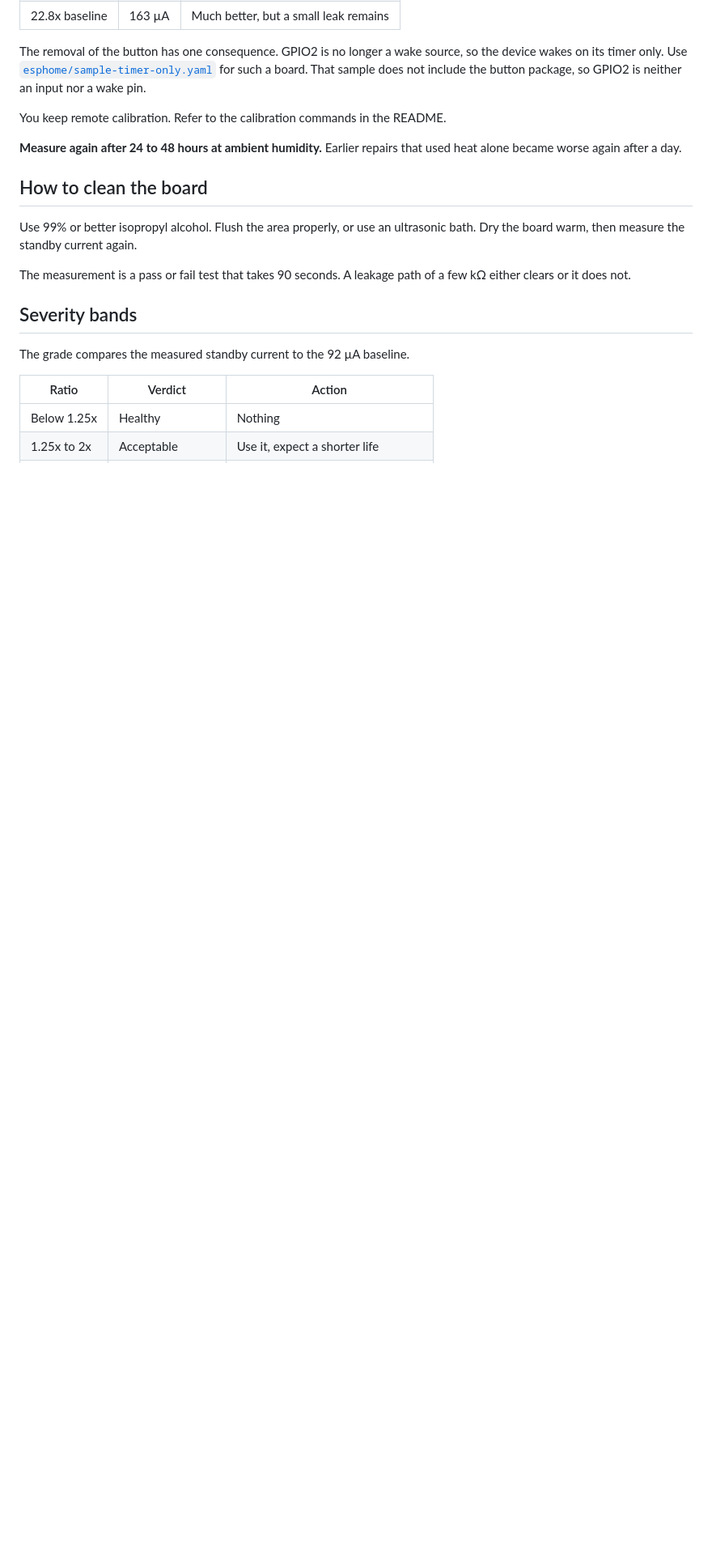
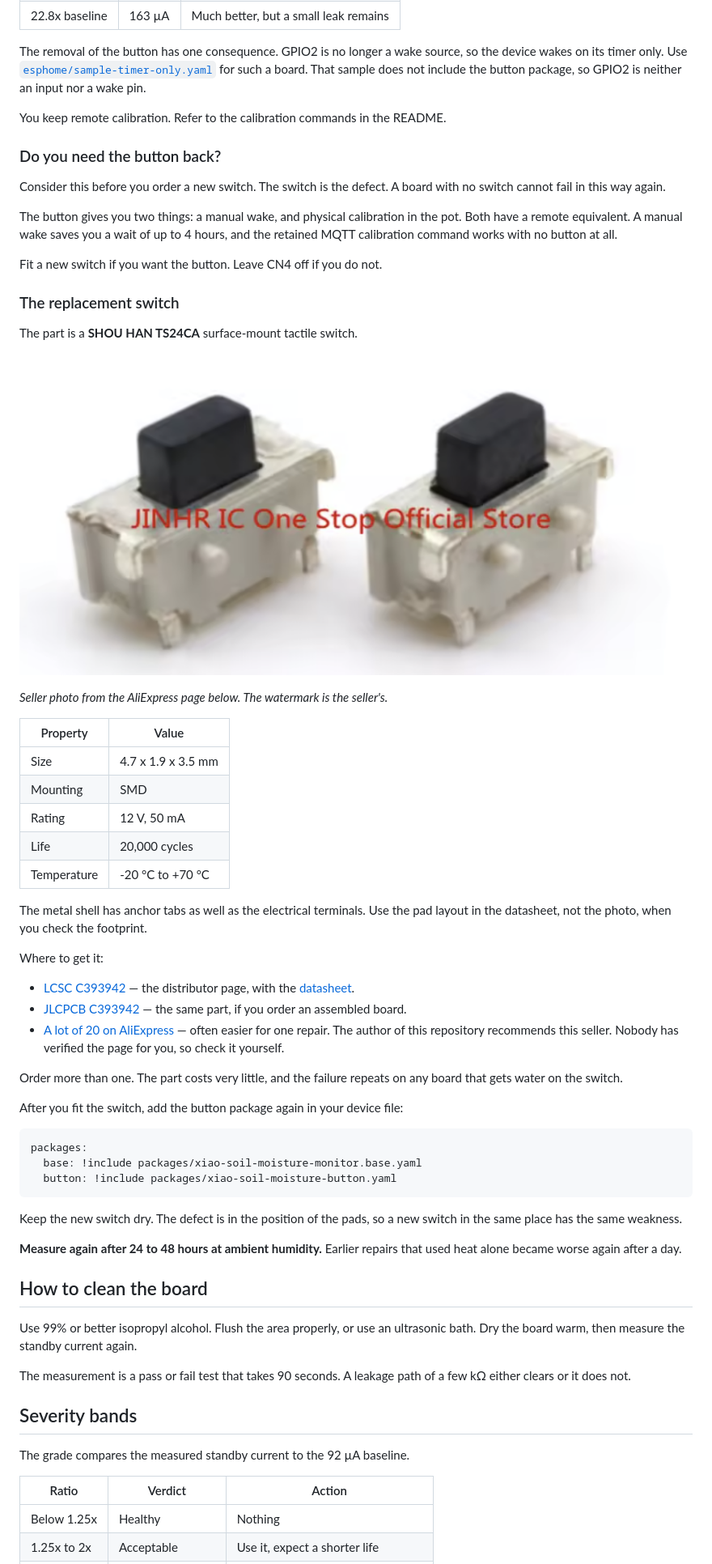
Before and after one commit to CrazyCoder/xiao-soil-moisture-esphome, a Markdown page: docs/hardware-notes.md, the part around the change. Shown at 81% size. Drawn GitHub-style; pictures changed too: docs/img/ts24ca-switch.png (added); blank space fills up the shorter version.

Commit message:
docs: add TS24CA replacement switch sourcing
Identify the CN4 switch as a SHOU HAN TS24CA and give LCSC, JLCPCB and
AliExpress sources with the datasheet. Note that removing the switch
also removes the defect, so a replacement is only worth it if you want
the button back.

````diff
--- a/docs/hardware-notes.md
+++ b/docs/hardware-notes.md
@@ -94,6 +94,61 @@ input nor a wake pin.
 
 You keep remote calibration. Refer to the calibration commands in the README.
 
+### Do you need the button back?
+
+Consider this before you order a new switch. The switch is the defect. A board
+with no switch cannot fail in this way again.
+
+The button gives you two things: a manual wake, and physical calibration in the
+pot. Both have a remote equivalent. A manual wake saves you a wait of up to
+4 hours, and the retained MQTT calibration command works with no button at all.
+
+Fit a new switch if you want the button. Leave CN4 off if you do not.
+
+### The replacement switch
+
+The part is a **SHOU HAN TS24CA** surface-mount tactile switch.
+
+![Two TS24CA switches, seen from the side](img/ts24ca-switch.png)
+
+*Seller photo from the AliExpress page below. The watermark is the seller's.*
+
+| Property | Value |
+|---|---|
+| Size | 4.7 x 1.9 x 3.5 mm |
+| Mounting | SMD |
+| Rating | 12 V, 50 mA |
+| Life | 20,000 cycles |
+| Temperature | -20 °C to +70 °C |
+
+The metal shell has anchor tabs as well as the electrical terminals. Use the pad
+layout in the datasheet, not the photo, when you check the footprint.
+
+Where to get it:
+
+- [LCSC C393942](https://www.lcsc.com/product-detail/C393942.html) — the
+  distributor page, with the
+  [datasheet](https://www.lcsc.com/datasheet/C393942.pdf).
+- [JLCPCB C393942](https://jlcpcb.com/partdetail/SHOUHAN-TS24CA/C393942) — the
+  same part, if you order an assembled board.
+- [A lot of 20 on AliExpress](https://www.aliexpress.us/item/3256810300185336.html)
+  — often easier for one repair. The author of this repository recommends this
+  seller. Nobody has verified the page for you, so check it yourself.
+
+Order more than one. The part costs very little, and the failure repeats on any
+board that gets water on the switch.
+
+After you fit the switch, add the button package again in your device file:
+
+```yaml
+packages:
+  base: !include packages/xiao-soil-moisture-monitor.base.yaml
+  button: !include packages/xiao-soil-moisture-button.yaml
+```
+
+Keep the new switch dry. The defect is in the position of the pads, so a new
+switch in the same place has the same weakness.
+
 **Measure again after 24 to 48 hours at ambient humidity.** Earlier repairs that
 used heat alone became worse again after a day.
 
````
